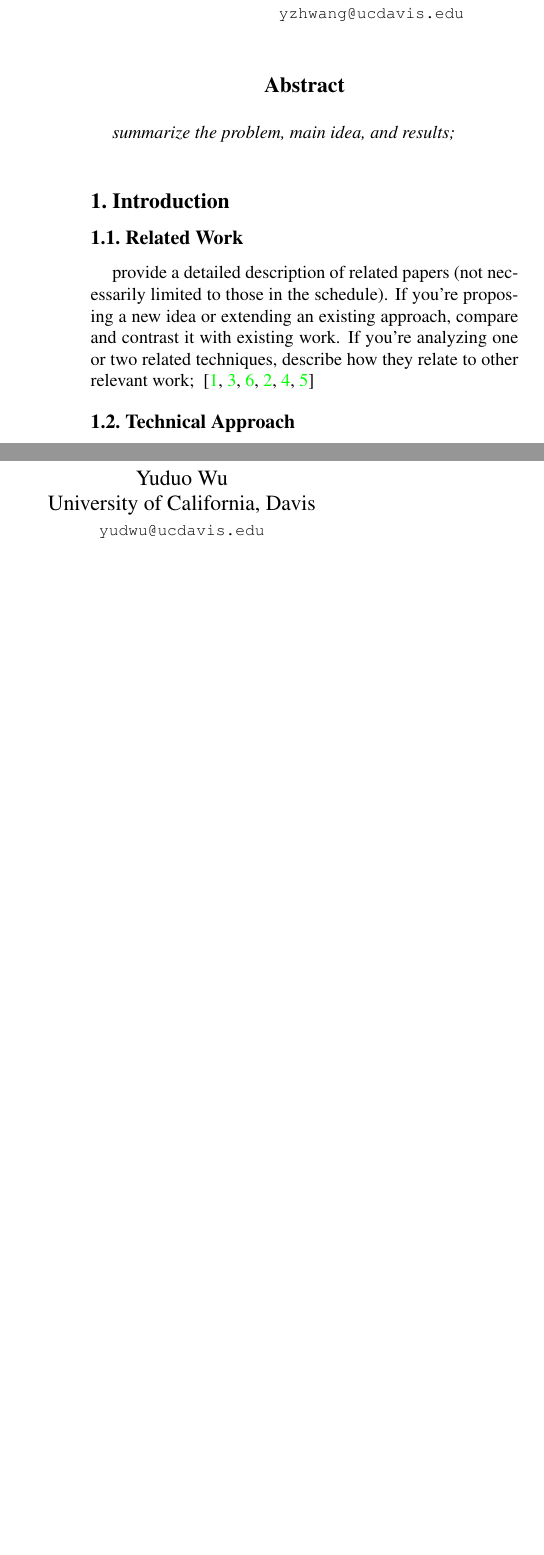
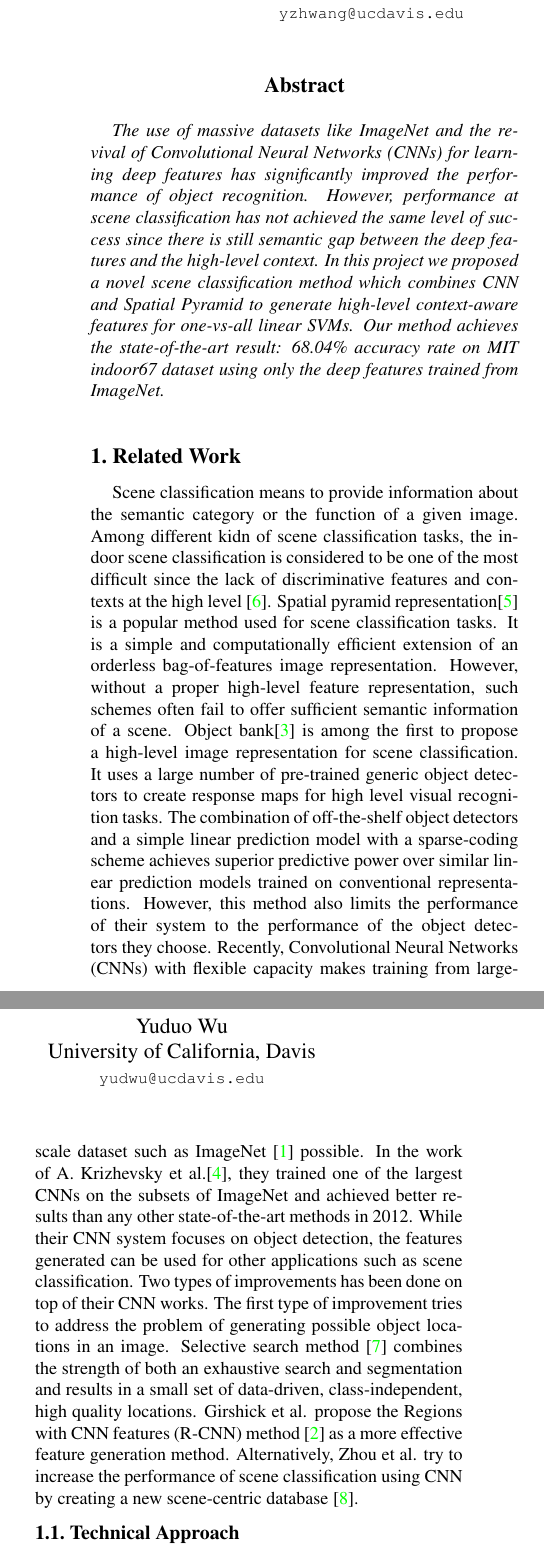
Before and after one commit to 1duo/eec289h, a LaTeX paper (report/report.tex, which reads report/tex/related.tex): two parts of the columns of the page before the commit and two parts of the columns of page 1 of 2 after it, joined at a grey line, cut so that both start at the same text, the shorter picture padded with empty space. Compiled offline with pdfLaTeX.

Commit message:
Finished abstract and related work.

```diff
--- a/report/report.tex
+++ b/report/report.tex
@@ -45,20 +45,24 @@ University of California, Davis\\
 
 %%%%%%%%% ABSTRACT
 \begin{abstract}
-summarize the problem, main idea, and results;
+%summarize the problem, main idea, and results;
+The use of massive datasets like ImageNet and the revival of Convolutional
+Neural Networks (CNNs) for learning deep features has significantly improved
+the performance of object recognition. However, performance at scene
+classification has not achieved the same level of success since there is still
+semantic gap between the deep features and the high-level context.  In this
+project we proposed a novel scene classification method which combines CNN and
+Spatial Pyramid to generate high-level context-aware features for one-vs-all
+linear SVMs. Our method achieves the state-of-the-art result: 68.04\% accuracy
+rate on MIT indoor67 dataset using only the deep features trained from
+ImageNet.
+
 \end{abstract}
 
 %%%%%%%%% BODY TEXT
-\section{Introduction}
-
-%-------------------------------------------------------------------------
-\subsection{Related Work}
-
-provide a detailed description of related papers (not necessarily limited to
-those in the schedule).  If you're proposing a new idea or extending an existing
-approach, compare and contrast it with existing work.  If you're analyzing one
-or two related techniques, describe how they relate to other relevant work;
-~\cite{Li:2010:OBA, Lazebnik:2006:BBF, Zhou:2014:LDF, Krizhevsky:2012:ICD, Quattoni:2009:RIS, Uijlings:2013:SSO}
+\section{Related Work}
+\label{sec:related}
+\input{tex/related}
 
 \subsection{Technical Approach}
 
--- /dev/null
+++ b/report/tex/related.tex
@@ -0,0 +1,6 @@
+%provide a detailed description of related papers (not necessarily limited to
+%those in the schedule).  If you're proposing a new idea or extending an existing
+%approach, compare and contrast it with existing work.  If you're analyzing one
+%or two related techniques, describe how they relate to other relevant work;
+
+Scene classification means to provide information about the semantic category or the function of a given image. Among different kidn of scene classification tasks, the indoor scene classification is considered to be one of the most difficult since the lack of discriminative features and contexts at the high level~\cite{Quattoni:2009:RIS}. Spatial pyramid representation\cite{Lazebnik:2006:BBF} is a popular method used for scene classification tasks. It is a simple and computationally efficient extension of an orderless bag-of-features image representation. However, without a proper high-level feature representation, such schemes often fail to offer sufficient semantic information of a scene. Object bank\cite{Li:2010:OBA} is among the first to propose a high-level image representation for scene classification. It uses a large number of pre-trained generic object detectors to create response maps for high level visual recognition tasks. The combination of off-the-shelf object detectors and a simple linear prediction model with a sparse-coding scheme achieves superior predictive power over similar linear prediction models trained on conventional representations. However, this method also limits the performance of their system to the performance of the object detectors they choose. Recently, Convolutional Neural Networks (CNNs) with flexible capacity makes training from large-scale dataset such as ImageNet~\cite{Deng:2009:IAL} possible. In the work of A. Krizhevsky et al.\cite{Krizhevsky:2012:ICD}, they trained one of the largest CNNs on the subsets of ImageNet and achieved better results than any other state-of-the-art methods in 2012. While their CNN system focuses on object detection, the features generated can be used for other applications such as scene classification. Two types of improvements has been done on top of their CNN works. The first type of improvement tries to address the problem of generating possible object locations in an image. Selective search method~\cite{Uijlings:2013:SSO} combines the strength of both an exhaustive search and segmentation and results in a small set of data-driven, class-independent, high quality locations. Girshick et al. propose the Regions with CNN features (R-CNN) method~\cite{Girshick:2013:RFH} as a more effective feature generation method. Alternatively, Zhou et al. try to increase the performance of scene classification using CNN by creating a new scene-centric database~\cite{Zhou:2014:LDF}.
```
Also changed, not shown: report/report.bib (+26 -0 lines), report/report.pdf.
